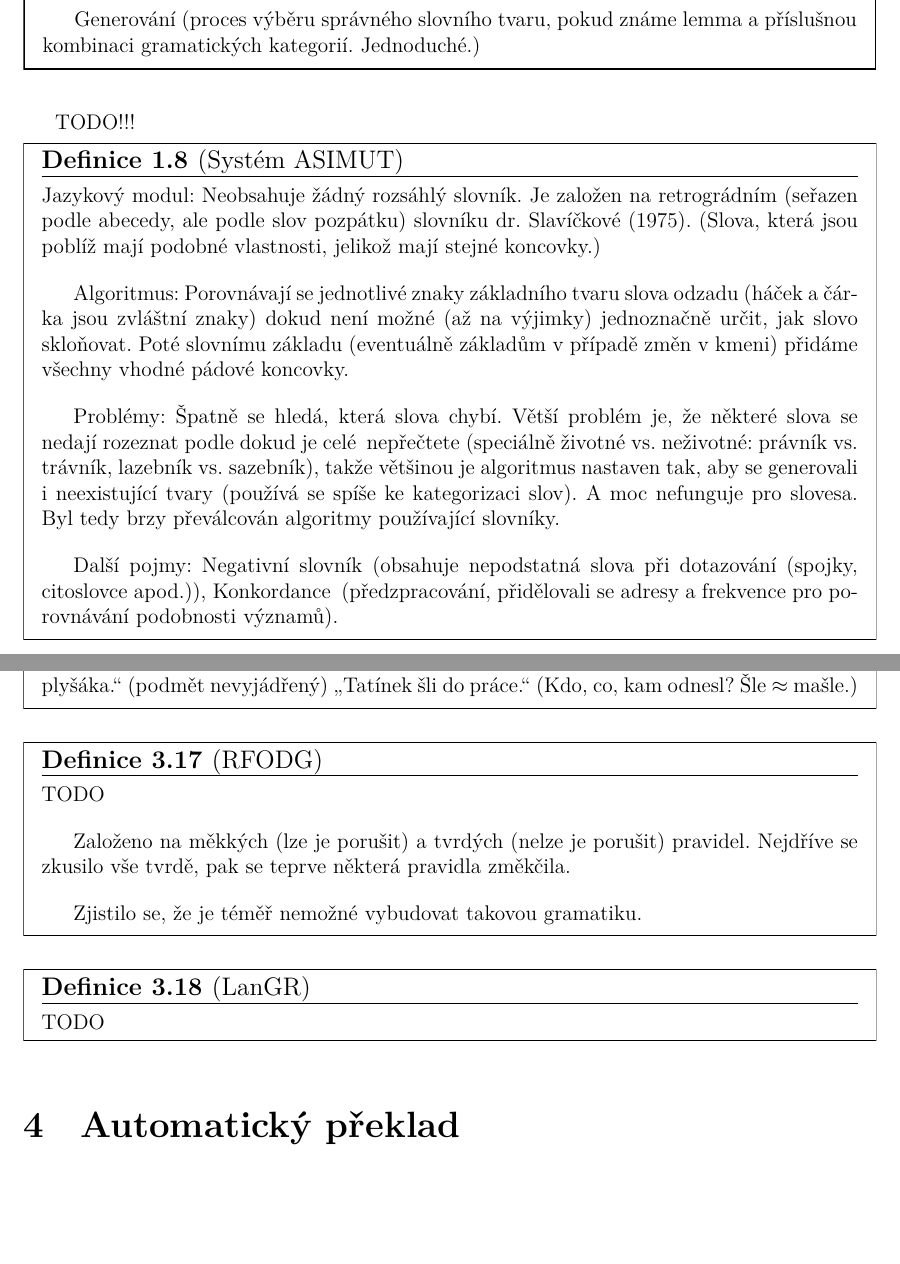
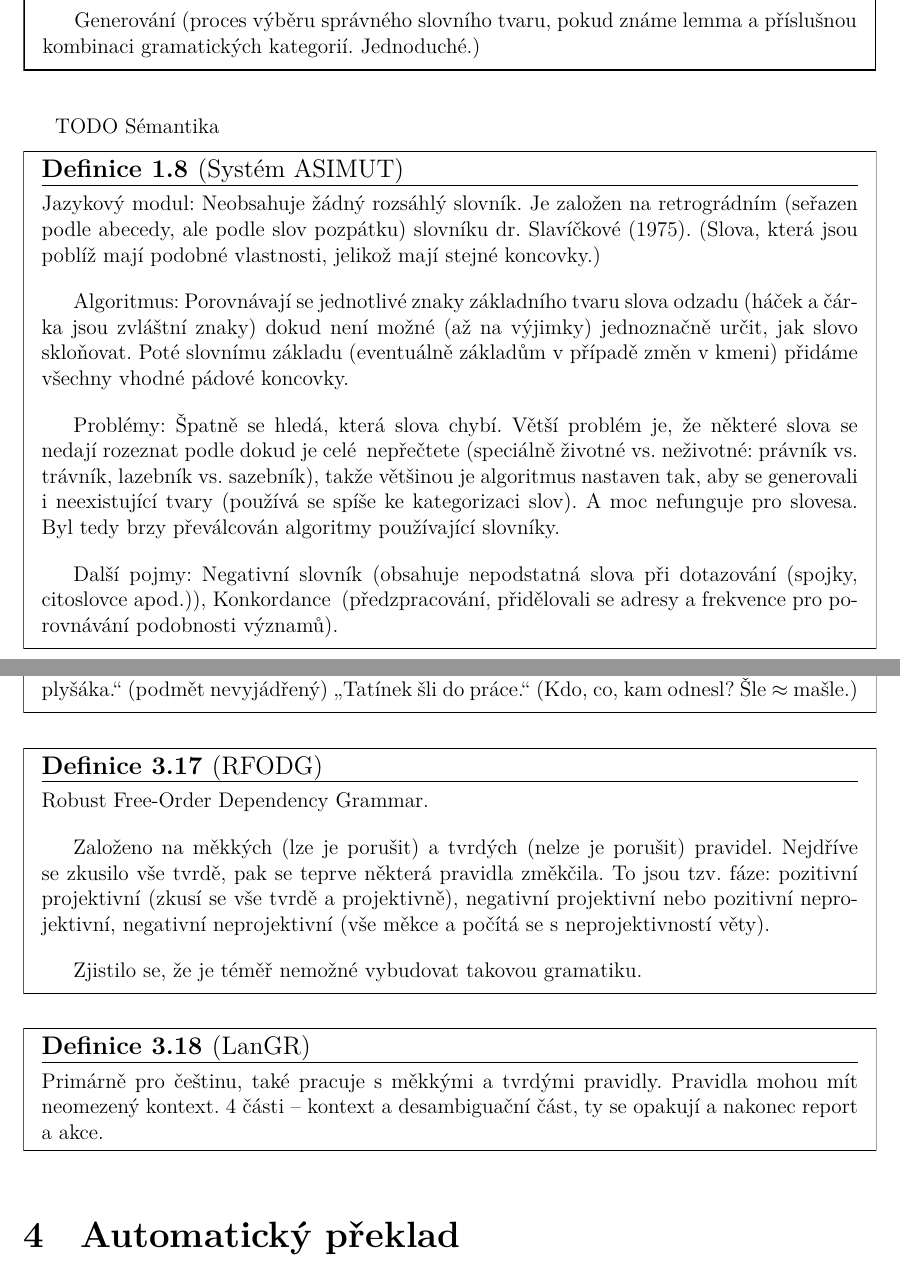
Before and after one commit to JoHavel/MFFNotes, a LaTeX document (I3/Lingvistika/Lingvistika.tex): two parts of pages 5 and 10 of 14, joined at a grey line, cut so that both start at the same text, the shorter picture padded with empty space. Compiled offline with XeLaTeX.

Commit message:
První příprava na zkoušku z Lingvistiky

```diff
--- a/I3/Lingvistika/Lingvistika.tex
+++ b/I3/Lingvistika/Lingvistika.tex
@@ -160,9 +168,9 @@
 	Generování (proces výběru správného slovního tvaru, pokud známe lemma a příslušnou kombinaci gramatických kategorií. Jednoduché.)
 \end{poznamka}
 
-% 19. 11. 2021
+% 19. 10. 2021
 
-TODO!!!
+TODO Sémantika
 
 % 9. 11. 2021
 
@@ -312,15 +320,15 @@ TODO!!!
 	\end{definice}
 
 	\begin{definice}[RFODG]
-		TODO
+		Robust Free-Order Dependency Grammar.
 
-		Založeno na měkkých (lze je porušit) a tvrdých (nelze je porušit) pravidel. Nejdříve se zkusilo vše tvrdě, pak se teprve některá pravidla změkčila.
+		Založeno na měkkých (lze je porušit) a tvrdých (nelze je porušit) pravidel. Nejdříve se zkusilo vše tvrdě, pak se teprve některá pravidla změkčila. To jsou tzv. fáze: pozitivní projektivní (zkusí se vše tvrdě a projektivně), negativní projektivní nebo pozitivní neprojektivní, negativní neprojektivní (vše měkce a počítá se s neprojektivností věty).
 
 		Zjistilo se, že je téměř nemožné vybudovat takovou gramatiku.
 	\end{definice}
 
 	\begin{definice}[LanGR]
-		TODO
+		Primárně pro češtinu, také pracuje s měkkými a tvrdými pravidly. Pravidla mohou mít neomezený kontext. 4 části – kontext a desambiguační část, ty se opakují a nakonec report a akce.
 	\end{definice}
 
 % 07. 12. 2021
```
Also changed, not shown: I3/Lingvistika/Lingvistika.pdf, I3/Lingvistika/Lingvistika.tex (16 more changed lines).
